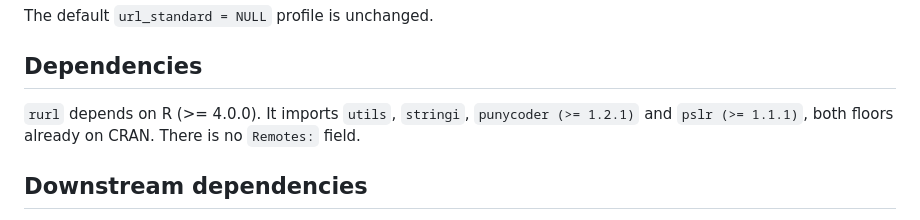
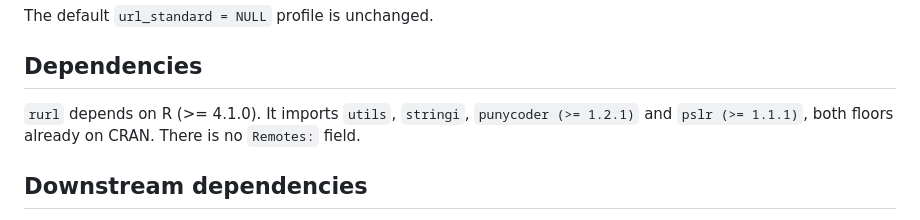
Before and after one commit to bart-turczynski/rurl, a Markdown page: cran-comments.md, the part around the change. GitHub-like rendering.

Commit message:
docs: align cran-comments.md with the R 4.1.0 floor
The cran-comments consistency gate compares the stated R floor with
DESCRIPTION.

Refs: SEOR-nxycpzlk
Co-Authored-By: Claude Opus 5.5 <noreply@anthropic.com>

```diff
--- a/cran-comments.md
+++ b/cran-comments.md
@@ -93,7 +93,7 @@ The default `url_standard = NULL` profile is unchanged.
 
 ## Dependencies
 
-`rurl` depends on R (>= 4.0.0). It imports `utils`, `stringi`,
+`rurl` depends on R (>= 4.1.0). It imports `utils`, `stringi`,
 `punycoder (>= 1.2.1)` and `pslr (>= 1.1.1)`, both floors already on CRAN.
 There is no `Remotes:` field.
 
```
